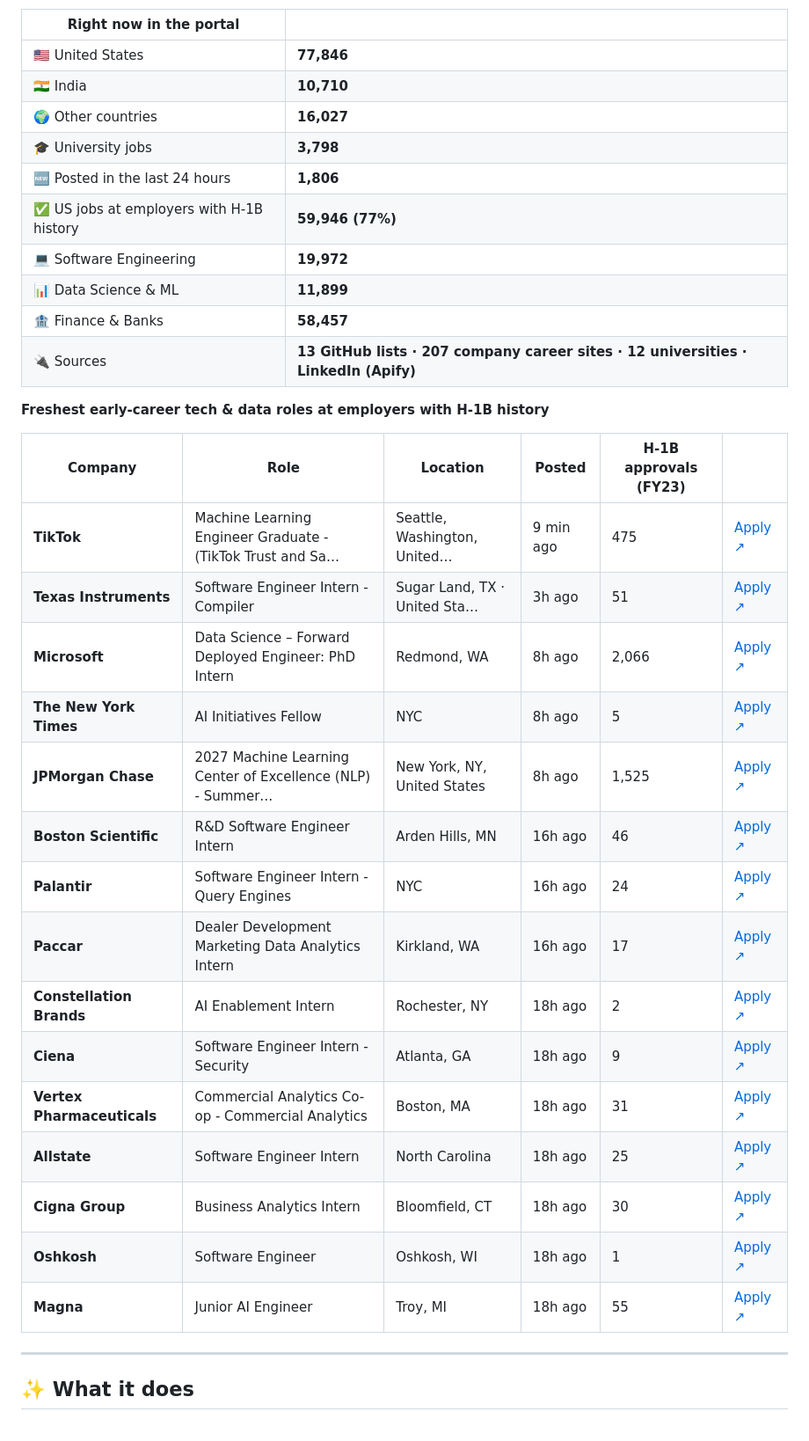
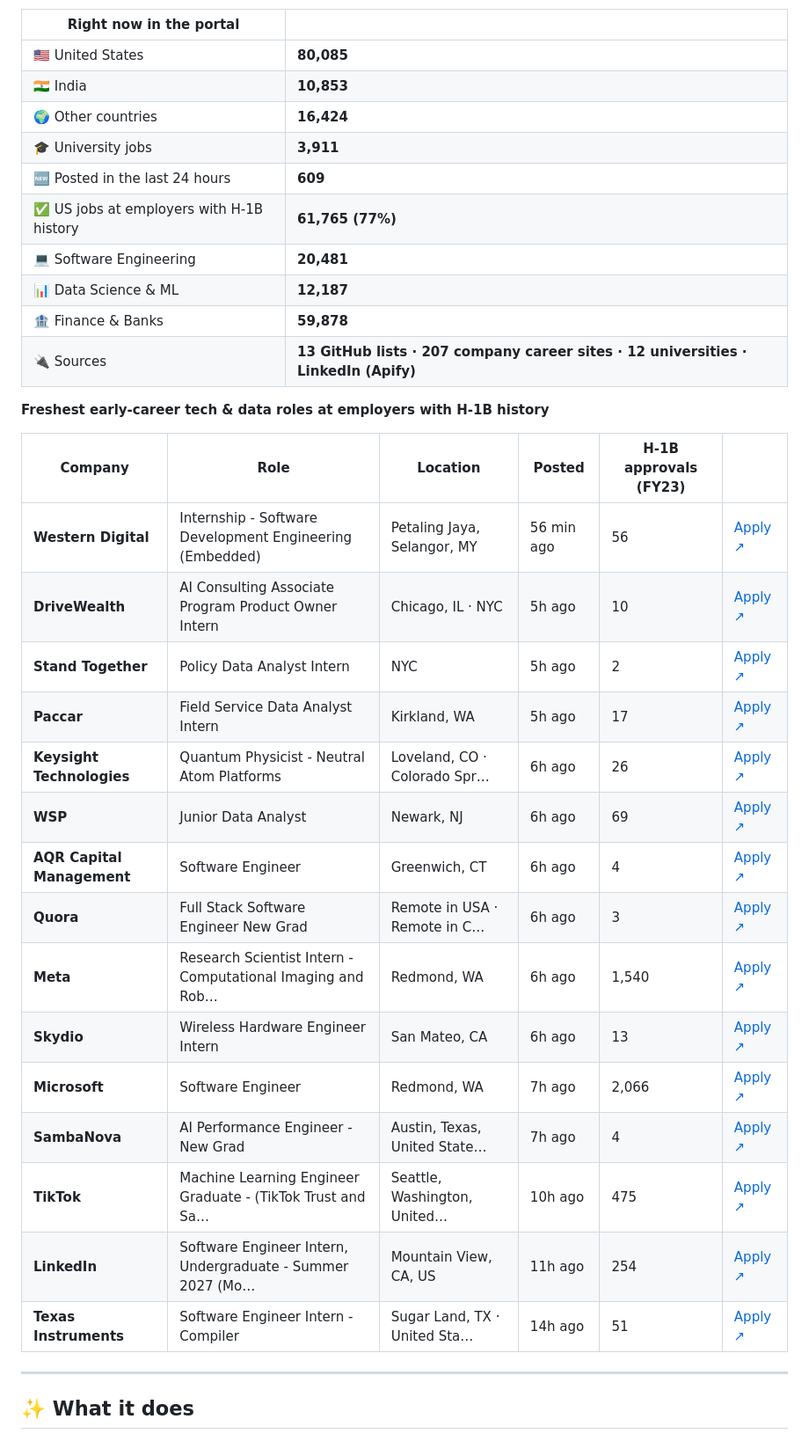
Before and after one commit to jai0812/job_portal, a Markdown page: README.md, the part around one of its changes. Shown at 88% size. Rendered like a GitHub page.

Commit message:
Update live job snapshot

```diff
--- a/README.md
+++ b/README.md
@@ -30,36 +30,36 @@ This section is rewritten by the portal itself after every hourly refresh.
 
 | Right now in the portal | |
 |---|---|
-| 🇺🇸 United States | **77,846** |
-| 🇮🇳 India | **10,710** |
-| 🌍 Other countries | **16,027** |
-| 🎓 University jobs | **3,798** |
-| 🆕 Posted in the last 24 hours | **1,806** |
-| ✅ US jobs at employers with H-1B history | **59,946 (77%)** |
-| 💻 Software Engineering | **19,972** |
-| 📊 Data Science & ML | **11,899** |
-| 🏦 Finance & Banks | **58,457** |
+| 🇺🇸 United States | **80,085** |
+| 🇮🇳 India | **10,853** |
+| 🌍 Other countries | **16,424** |
+| 🎓 University jobs | **3,911** |
+| 🆕 Posted in the last 24 hours | **609** |
+| ✅ US jobs at employers with H-1B history | **61,765 (77%)** |
+| 💻 Software Engineering | **20,481** |
+| 📊 Data Science & ML | **12,187** |
+| 🏦 Finance & Banks | **59,878** |
 | 🔌 Sources | **13 GitHub lists · 207 company career sites · 12 universities · LinkedIn (Apify)** |
 
 **Freshest early-career tech & data roles at employers with H-1B history**
 
 | Company | Role | Location | Posted | H-1B approvals (FY23) | |
 |---|---|---|---|---|---|
-| **TikTok** | Machine Learning Engineer Graduate - (TikTok Trust and Sa… | Seattle, Washington, United… | 9 min ago | 475 | [Apply ↗](https://lifeattiktok.com/search/7517107684337748242) |
-| **Texas Instruments** | Software Engineer Intern - Compiler | Sugar Land, TX · United Sta… | 3h ago | 51 | [Apply ↗](https://edbz.fa.us2.oraclecloud.com/hcmUI/CandidateExperience/en/sites/CX/job/25019103) |
-| **Microsoft** | Data Science – Forward Deployed Engineer: PhD Intern | Redmond, WA | 8h ago | 2,066 | [Apply ↗](https://apply.careers.microsoft.com/careers/job/1970393557040991) |
-| **The New York Times** | AI Initiatives Fellow | NYC | 8h ago | 5 | [Apply ↗](https://job-boards.greenhouse.io/thenewyorktimes/jobs/4740369005) |
-| **JPMorgan Chase** | 2027 Machine Learning Center of Excellence (NLP) - Summer… | New York, NY, United States | 8h ago | 1,525 | [Apply ↗](https://jpmc.fa.oraclecloud.com/hcmUI/CandidateExperience/en/sites/CX_1001/job/210801790) |
-| **Boston Scientific** | R&D Software Engineer Intern | Arden Hills, MN | 16h ago | 46 | [Apply ↗](https://bostonscientific.eightfold.ai/careers/job/563602813563514) |
-| **Palantir** | Software Engineer Intern - Query Engines | NYC | 16h ago | 24 | [Apply ↗](https://jobs.lever.co/palantir/da774f81-c98c-4dcf-9b9c-949fd7d90a13/apply) |
-| **Paccar** | Dealer Development Marketing Data Analytics Intern | Kirkland, WA | 16h ago | 17 | [Apply ↗](https://jobs.paccar.com/job/Kirkland-Summer-2027-Dealer-Development-Marketing-Data-Analytics-Intern-WA-98033/1449209833/?ats=successfactors) |
-| **Constellation Brands** | AI Enablement Intern | Rochester, NY | 18h ago | 2 | [Apply ↗](https://cbrands.wd5.myworkdayjobs.com/en-US/CBI_External_Careers/job/Rochester-New-York/Intern--AI-Enablement_R-41526) |
-| **Ciena** | Software Engineer Intern - Security | Atlanta, GA | 18h ago | 9 | [Apply ↗](https://ciena.wd5.myworkdayjobs.com/Careers/job/Atlanta/Software-Engineer--Security----Intern--Winter-2027-_R031926) |
-| **Vertex Pharmaceuticals** | Commercial Analytics Co-op - Commercial Analytics | Boston, MA | 18h ago | 31 | [Apply ↗](https://vrtx.wd501.myworkdayjobs.com/vertex_careers/job/Boston-MA/Spring-Co-Op-2027--Commercial-Analytics_REQ-31112-1) |
-| **Allstate** | Software Engineer Intern | North Carolina | 18h ago | 25 | [Apply ↗](https://allstate.wd5.myworkdayjobs.com/sourcing_event/job/USA---NC-Remote/Arity---Software-Engineer-Intern_R36266) |
-| **Cigna Group** | Business Analytics Intern | Bloomfield, CT | 18h ago | 30 | [Apply ↗](https://cigna.wd5.myworkdayjobs.com/cignacareers/job/Bloomfield-CT/Business-Analytics-Intern_26012472) |
-| **Oshkosh** | Software Engineer | Oshkosh, WI | 18h ago | 1 | [Apply ↗](https://oshkoshcorporation.wd5.myworkdayjobs.com/Oshkosh/job/Oshkosh-Wisconsin-United-States/Engineer---Software_R50645) |
-| **Magna** | Junior AI Engineer | Troy, MI | 18h ago | 55 | [Apply ↗](https://wd3.myworkdaysite.com/recruiting/magna/Magna/job/Troy-Michigan-US/Junior-AI-Enigneer_R00266828-1) |
+| **Western Digital** | Internship - Software Development Engineering (Embedded) | Petaling Jaya, Selangor, MY | 56 min ago | 56 | [Apply ↗](https://jobs.smartrecruiters.com/WesternDigital/744000156706399) |
+| **DriveWealth** | AI Consulting Associate Program Product Owner Intern | Chicago, IL · NYC | 5h ago | 10 | [Apply ↗](https://boards.greenhouse.io/drivewealth/jobs/8038087003) |
+| **Stand Together** | Policy Data Analyst Intern | NYC | 5h ago | 2 | [Apply ↗](https://jobs.lever.co/standtogether/35deb481-fc0b-4513-abf5-68880006189b/apply) |
+| **Paccar** | Field Service Data Analyst Intern | Kirkland, WA | 5h ago | 17 | [Apply ↗](https://jobs.paccar.com/job/Kirkland-Summer-2027-Field-Service-Data-Analyst-Intern-WA-98033/1449526633/?ats=successfactors) |
+| **Keysight Technologies** | Quantum Physicist - Neutral Atom Platforms | Loveland, CO · Colorado Spr… | 6h ago | 26 | [Apply ↗](https://jobs.keysight.com/jobs/54857?icims=1) |
+| **WSP** | Junior Data Analyst | Newark, NJ | 6h ago | 69 | [Apply ↗](https://emit.fa.ca3.oraclecloud.com/hcmUI/CandidateExperience/en/sites/CX_2001/job/97943) |
+| **AQR Capital Management** | Software Engineer | Greenwich, CT | 6h ago | 4 | [Apply ↗](https://careers.aqr.com/jobs?gh_jid=8284812&gh_jid=8284812) |
+| **Quora** | Full Stack Software Engineer New Grad | Remote in USA · Remote in C… | 6h ago | 3 | [Apply ↗](https://jobs.ashbyhq.com/quora/5494e6a1-a973-46af-b9f3-57208eb91b52/application?embed=true) |
+| **Meta** | Research Scientist Intern - Computational Imaging and Rob… | Redmond, WA | 6h ago | 1,540 | [Apply ↗](https://www.metacareers.com/jobs/2857194467985784) |
+| **Skydio** | Wireless Hardware Engineer Intern | San Mateo, CA | 6h ago | 13 | [Apply ↗](https://jobs.ashbyhq.com/skydio/1ac972b1-8094-4765-8869-63e1c4d50dea/application?embed=true) |
+| **Microsoft** | Software Engineer | Redmond, WA | 7h ago | 2,066 | [Apply ↗](https://apply.careers.microsoft.com/careers/job/1970393557043616) |
+| **SambaNova** | AI Performance Engineer - New Grad | Austin, Texas, United State… | 7h ago | 4 | [Apply ↗](https://sambanova.ai/sambanova-available-positions/?gh_jid=6224936004) |
+| **TikTok** | Machine Learning Engineer Graduate - (TikTok Trust and Sa… | Seattle, Washington, United… | 10h ago | 475 | [Apply ↗](https://lifeattiktok.com/search/7517107684337748242) |
+| **LinkedIn** | Software Engineer Intern, Undergraduate - Summer 2027 (Mo… | Mountain View, CA, US | 11h ago | 254 | [Apply ↗](https://jobs.smartrecruiters.com/LinkedIn3/744000156616169) |
+| **Texas Instruments** | Software Engineer Intern - Compiler | Sugar Land, TX · United Sta… | 14h ago | 51 | [Apply ↗](https://edbz.fa.us2.oraclecloud.com/hcmUI/CandidateExperience/en/sites/CX/job/25019103) |
 
 <!-- LIVE:END -->
 
```
Also changed, not shown: other parts of README.md (+1 -1 lines).
